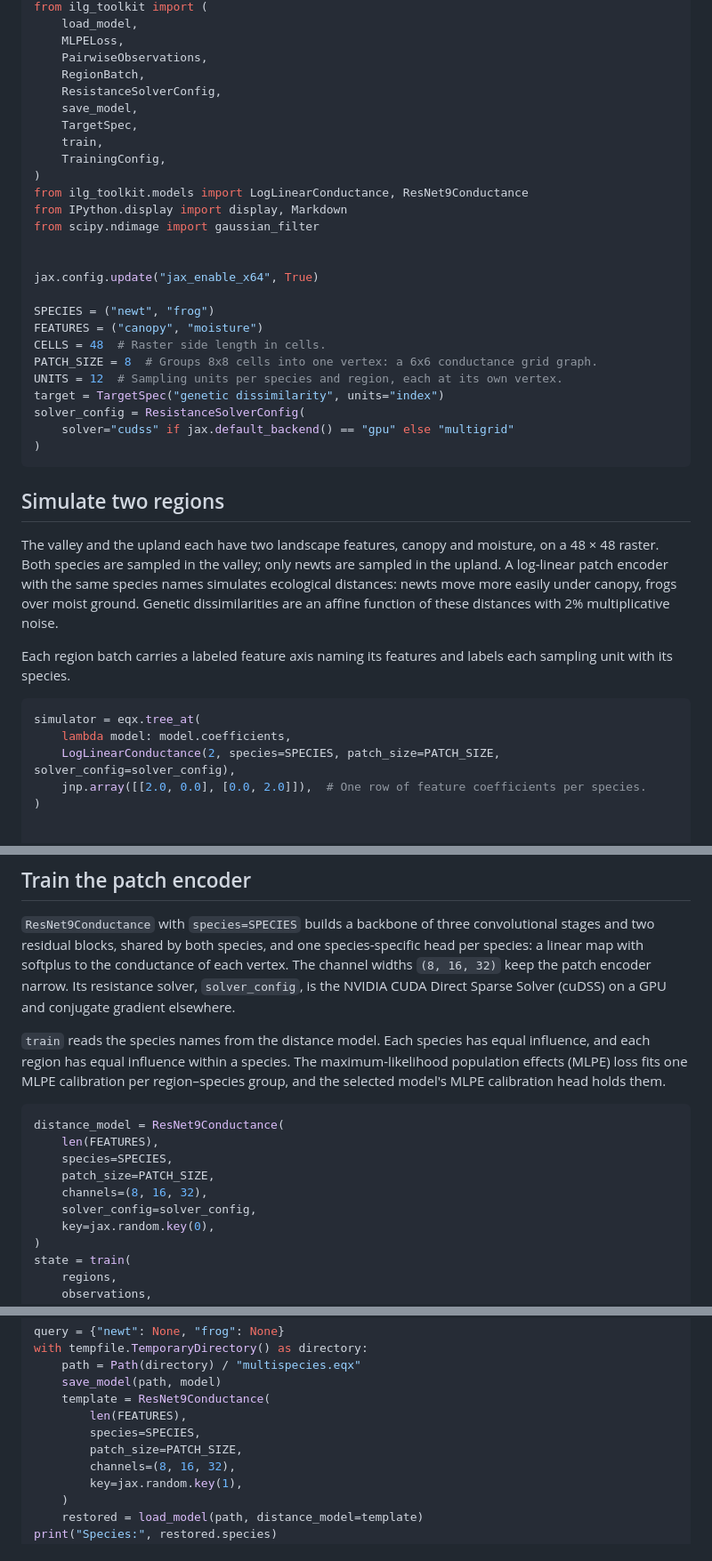
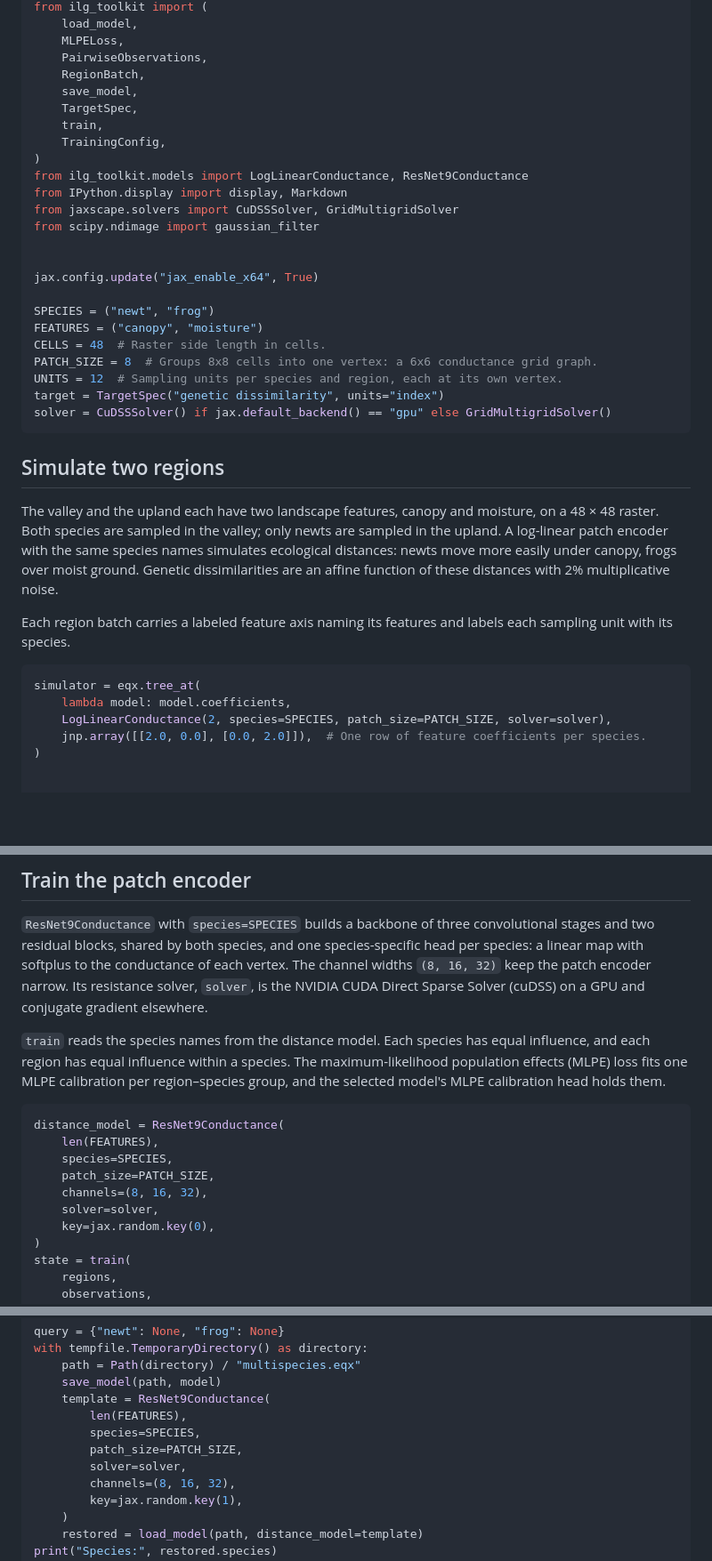
Before and after one commit to vboussange/ilg-toolkit, a Markdown page: docs/examples/multispecies.md, 3 parts joined by grey strips. Shown at 89% size. Drawn GitHub-style; blank space fills up the shorter version.

````diff
--- a/docs/examples/multispecies.md
+++ b/docs/examples/multispecies.md
@@ -23,7 +23,6 @@ from ilg_toolkit import (
     MLPELoss,
     PairwiseObservations,
     RegionBatch,
-    ResistanceSolverConfig,
     save_model,
     TargetSpec,
     train,
@@ -31,6 +30,7 @@ from ilg_toolkit import (
 )
 from ilg_toolkit.models import LogLinearConductance, ResNet9Conductance
 from IPython.display import display, Markdown
+from jaxscape.solvers import CuDSSSolver, GridMultigridSolver
 from scipy.ndimage import gaussian_filter
 
 
@@ -42,9 +42,7 @@ CELLS = 48  # Raster side length in cells.
 PATCH_SIZE = 8  # Groups 8x8 cells into one vertex: a 6x6 conductance grid graph.
 UNITS = 12  # Sampling units per species and region, each at its own vertex.
 target = TargetSpec("genetic dissimilarity", units="index")
-solver_config = ResistanceSolverConfig(
-    solver="cudss" if jax.default_backend() == "gpu" else "multigrid"
-)
+solver = CuDSSSolver() if jax.default_backend() == "gpu" else GridMultigridSolver()
 ```
 
 ## Simulate two regions
@@ -62,7 +60,7 @@ sampling unit with its species.
 ```python
 simulator = eqx.tree_at(
     lambda model: model.coefficients,
-    LogLinearConductance(2, species=SPECIES, patch_size=PATCH_SIZE, solver_config=solver_config),
+    LogLinearConductance(2, species=SPECIES, patch_size=PATCH_SIZE, solver=solver),
     jnp.array([[2.0, 0.0], [0.0, 2.0]]),  # One row of feature coefficients per species.
 )
 
@@ -147,7 +145,7 @@ plt.show()
 `ResNet9Conductance` with `species=SPECIES` builds a backbone of three convolutional
 stages and two residual blocks, shared by both species, and one species-specific head per
 species: a linear map with softplus to the conductance of each vertex. The channel widths
-`(8, 16, 32)` keep the patch encoder narrow. Its resistance solver, `solver_config`, is the
+`(8, 16, 32)` keep the patch encoder narrow. Its resistance solver, `solver`, is the
 NVIDIA CUDA Direct Sparse Solver (cuDSS) on a GPU and conjugate gradient elsewhere.
 
 `train` reads the species names from the distance model. Each species has equal influence,
@@ -162,7 +160,7 @@ distance_model = ResNet9Conductance(
     species=SPECIES,
     patch_size=PATCH_SIZE,
     channels=(8, 16, 32),
-    solver_config=solver_config,
+    solver=solver,
     key=jax.random.key(0),
 )
 state = train(
@@ -300,6 +298,7 @@ with tempfile.TemporaryDirectory() as directory:
         len(FEATURES),
         species=SPECIES,
         patch_size=PATCH_SIZE,
+        solver=solver,
         channels=(8, 16, 32),
         key=jax.random.key(1),
     )
````
Also changed, not shown: other parts of docs/examples/multispecies.md (+5 -5 lines), docs/examples/quickstart.md (+3 -5 lines), docs/examples/reference_pipeline.md (+4 -6 lines), docs/examples/multispecies_files/multispecies_7_0.png, docs/examples/multispecies_files/multispecies_9_0.png, docs/examples/quickstart_files/quickstart.png, 2 other files.
